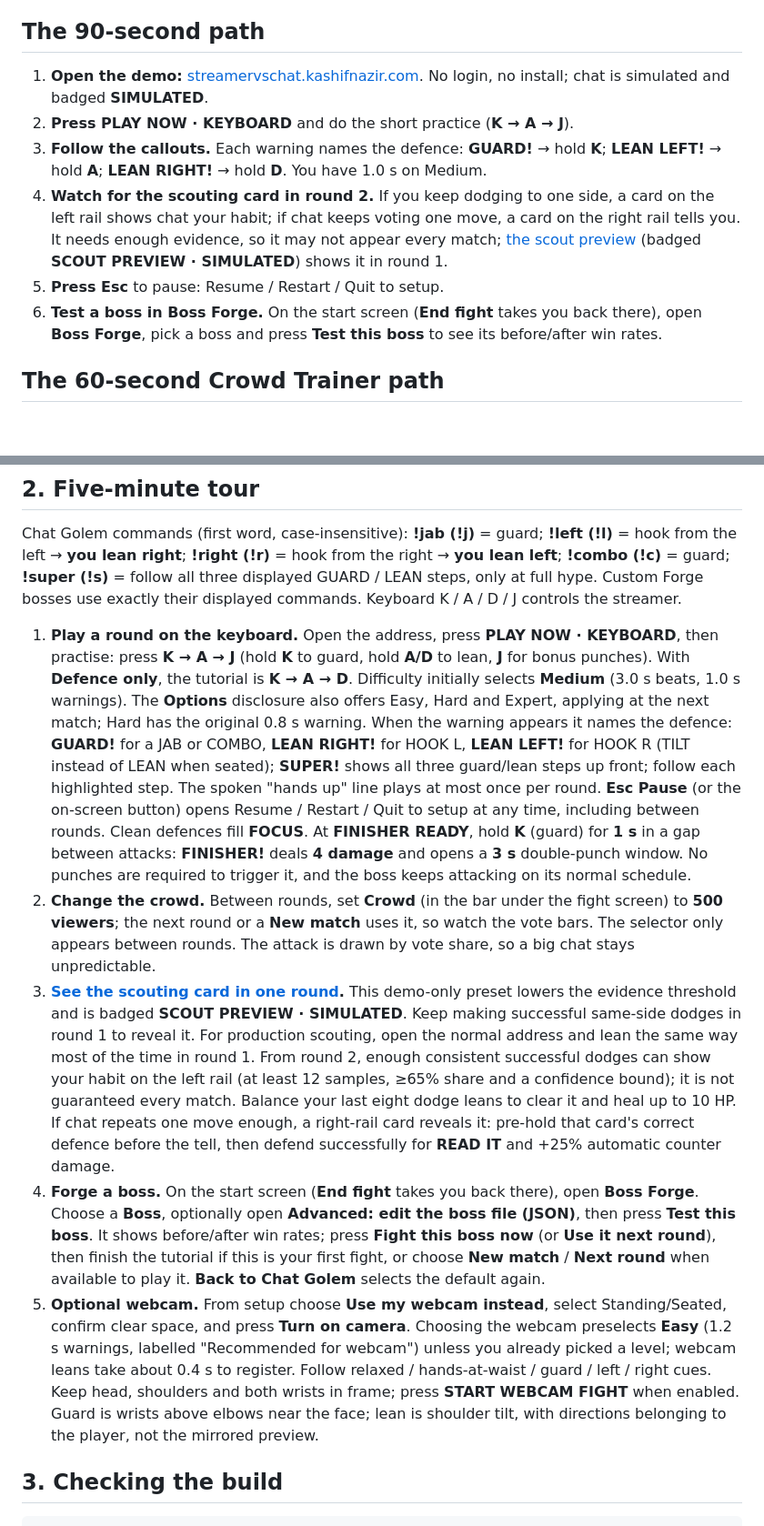
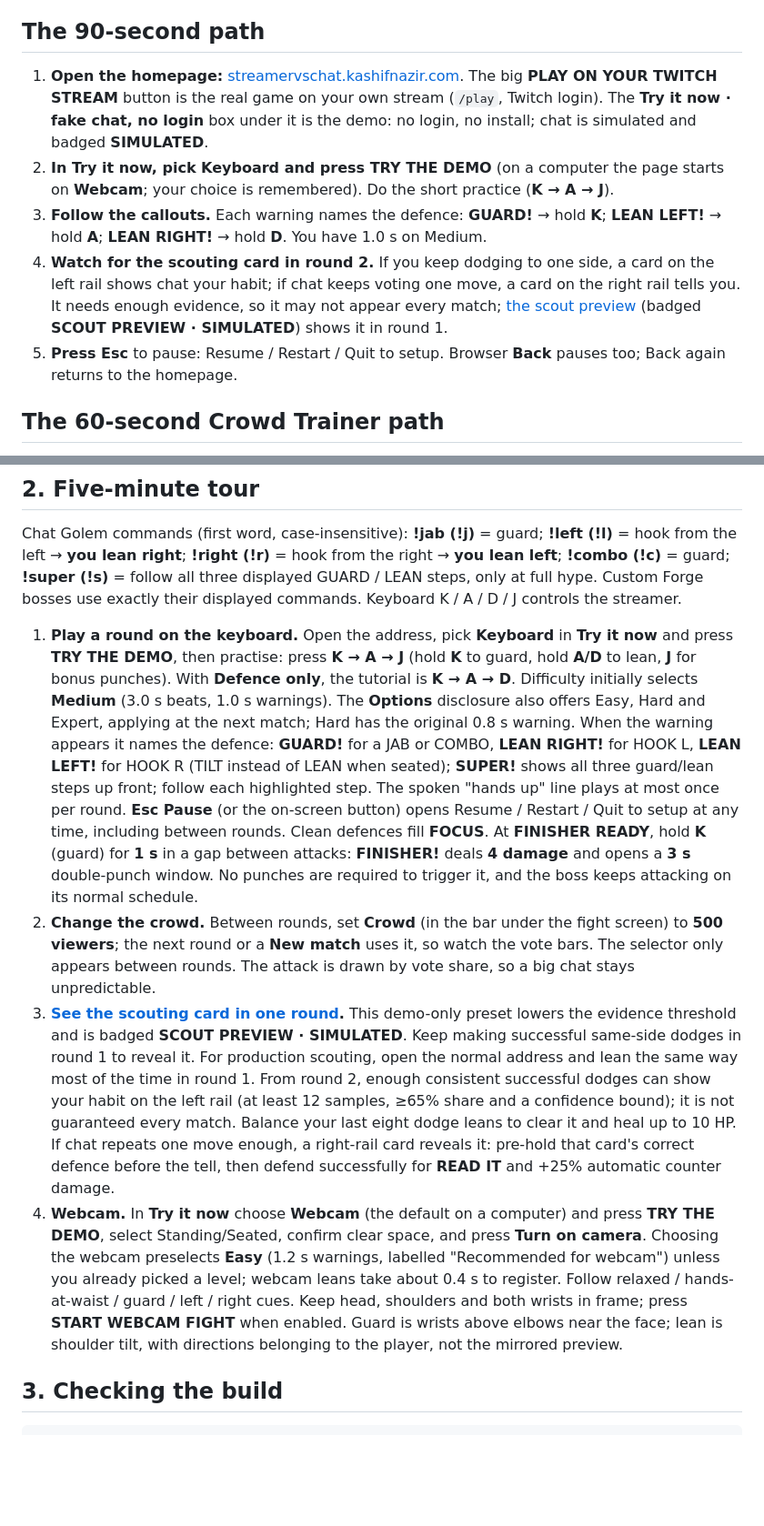
Before and after one commit to thekashifnazir/streamer-vs-chat, a Markdown page: JUDGES.md, 2 parts joined by grey strips. Shown at 91% size. GitHub-like rendering; blank space fills up the shorter version.

```diff
--- a/JUDGES.md
+++ b/JUDGES.md
@@ -6,12 +6,11 @@ Two ways to play: **Boss Fight** (Twitch chat votes the boss's attacks; the stre
 
 ## The 90-second path
 
-1. **Open the demo:** [streamervschat.kashifnazir.com](https://streamervschat.kashifnazir.com). No login, no install; chat is simulated and badged **SIMULATED**.
-2. **Press PLAY NOW · KEYBOARD** and do the short practice (**K → A → J**).
+1. **Open the homepage:** [streamervschat.kashifnazir.com](https://streamervschat.kashifnazir.com). The big **PLAY ON YOUR TWITCH STREAM** button is the real game on your own stream (`/play`, Twitch login). The **Try it now · fake chat, no login** box under it is the demo: no login, no install; chat is simulated and badged **SIMULATED**.
+2. **In Try it now, pick Keyboard and press TRY THE DEMO** (on a computer the page starts on **Webcam**; your choice is remembered). Do the short practice (**K → A → J**).
 3. **Follow the callouts.** Each warning names the defence: **GUARD!** → hold **K**; **LEAN LEFT!** → hold **A**; **LEAN RIGHT!** → hold **D**. You have 1.0 s on Medium.
 4. **Watch for the scouting card in round 2.** If you keep dodging to one side, a card on the left rail shows chat your habit; if chat keeps voting one move, a card on the right rail tells you. It needs enough evidence, so it may not appear every match; [the scout preview](https://streamervschat.kashifnazir.com/?scout=fast) (badged **SCOUT PREVIEW · SIMULATED**) shows it in round 1.
-5. **Press Esc** to pause: Resume / Restart / Quit to setup.
-6. **Test a boss in Boss Forge.** On the start screen (**End fight** takes you back there), open **Boss Forge**, pick a boss and press **Test this boss** to see its before/after win rates.
+5. **Press Esc** to pause: Resume / Restart / Quit to setup. Browser **Back** pauses too; Back again returns to the homepage.
 
 ## The 60-second Crowd Trainer path
 
@@ -50,11 +49,10 @@ Simulated chat is never sent to a live Twitch channel.
 
 Chat Golem commands (first word, case-insensitive): **!jab (!j)** = guard; **!left (!l)** = hook from the left → **you lean right**; **!right (!r)** = hook from the right → **you lean left**; **!combo (!c)** = guard; **!super (!s)** = follow all three displayed GUARD / LEAN steps, only at full hype. Custom Forge bosses use exactly their displayed commands. Keyboard K / A / D / J controls the streamer.
 
-1. **Play a round on the keyboard.** Open the address, press **PLAY NOW · KEYBOARD**, then practise: press **K → A → J** (hold **K** to guard, hold **A/D** to lean, **J** for bonus punches). With **Defence only**, the tutorial is **K → A → D**. Difficulty initially selects **Medium** (3.0 s beats, 1.0 s warnings). The **Options** disclosure also offers Easy, Hard and Expert, applying at the next match; Hard has the original 0.8 s warning. When the warning appears it names the defence: **GUARD!** for a JAB or COMBO, **LEAN RIGHT!** for HOOK L, **LEAN LEFT!** for HOOK R (TILT instead of LEAN when seated); **SUPER!** shows all three guard/lean steps up front; follow each highlighted step. The spoken "hands up" line plays at most once per round. **Esc Pause** (or the on-screen button) opens Resume / Restart / Quit to setup at any time, including between rounds. Clean defences fill **FOCUS**. At **FINISHER READY**, hold **K** (guard) for **1 s** in a gap between attacks: **FINISHER!** deals **4 damage** and opens a **3 s** double-punch window. No punches are required to trigger it, and the boss keeps attacking on its normal schedule.
+1. **Play a round on the keyboard.** Open the address, pick **Keyboard** in **Try it now** and press **TRY THE DEMO**, then practise: press **K → A → J** (hold **K** to guard, hold **A/D** to lean, **J** for bonus punches). With **Defence only**, the tutorial is **K → A → D**. Difficulty initially selects **Medium** (3.0 s beats, 1.0 s warnings). The **Options** disclosure also offers Easy, Hard and Expert, applying at the next match; Hard has the original 0.8 s warning. When the warning appears it names the defence: **GUARD!** for a JAB or COMBO, **LEAN RIGHT!** for HOOK L, **LEAN LEFT!** for HOOK R (TILT instead of LEAN when seated); **SUPER!** shows all three guard/lean steps up front; follow each highlighted step. The spoken "hands up" line plays at most once per round. **Esc Pause** (or the on-screen button) opens Resume / Restart / Quit to setup at any time, including between rounds. Clean defences fill **FOCUS**. At **FINISHER READY**, hold **K** (guard) for **1 s** in a gap between attacks: **FINISHER!** deals **4 damage** and opens a **3 s** double-punch window. No punches are required to trigger it, and the boss keeps attacking on its normal schedule.
 2. **Change the crowd.** Between rounds, set **Crowd** (in the bar under the fight screen) to **500 viewers**; the next round or a **New match** uses it, so watch the vote bars. The selector only appears between rounds. The attack is drawn by vote share, so a big chat stays unpredictable.
 3. **[See the scouting card in one round](https://streamervschat.kashifnazir.com/?scout=fast).** This demo-only preset lowers the evidence threshold and is badged **SCOUT PREVIEW · SIMULATED**. Keep making successful same-side dodges in round 1 to reveal it. For production scouting, open the normal address and lean the same way most of the time in round 1. From round 2, enough consistent successful dodges can show your habit on the left rail (at least 12 samples, ≥65% share and a confidence bound); it is not guaranteed every match. Balance your last eight dodge leans to clear it and heal up to 10 HP. If chat repeats one move enough, a right-rail card reveals it: pre-hold that card's correct defence before the tell, then defend successfully for **READ IT** and +25% automatic counter damage.
-4. **Forge a boss.** On the start screen (**End fight** takes you back there), open **Boss Forge**. Choose a **Boss**, optionally open **Advanced: edit the boss file (JSON)**, then press **Test this boss**. It shows before/after win rates; press **Fight this boss now** (or **Use it next round**), then finish the tutorial if this is your first fight, or choose **New match** / **Next round** when available to play it. **Back to Chat Golem** selects the default again.
-5. **Optional webcam.** From setup choose **Use my webcam instead**, select Standing/Seated, confirm clear space, and press **Turn on camera**. Choosing the webcam preselects **Easy** (1.2 s warnings, labelled "Recommended for webcam") unless you already picked a level; webcam leans take about 0.4 s to register. Follow relaxed / hands-at-waist / guard / left / right cues. Keep head, shoulders and both wrists in frame; press **START WEBCAM FIGHT** when enabled. Guard is wrists above elbows near the face; lean is shoulder tilt, with directions belonging to the player, not the mirrored preview.
+4. **Webcam.** In **Try it now** choose **Webcam** (the default on a computer) and press **TRY THE DEMO**, select Standing/Seated, confirm clear space, and press **Turn on camera**. Choosing the webcam preselects **Easy** (1.2 s warnings, labelled "Recommended for webcam") unless you already picked a level; webcam leans take about 0.4 s to register. Follow relaxed / hands-at-waist / guard / left / right cues. Keep head, shoulders and both wrists in frame; press **START WEBCAM FIGHT** when enabled. Guard is wrists above elbows near the face; lean is shoulder tilt, with directions belonging to the player, not the mirrored preview.
 
 ## 3. Checking the build
 
```
Also changed, not shown: other parts of JUDGES.md (+2 -2 lines), README.md (+3 -3 lines).
